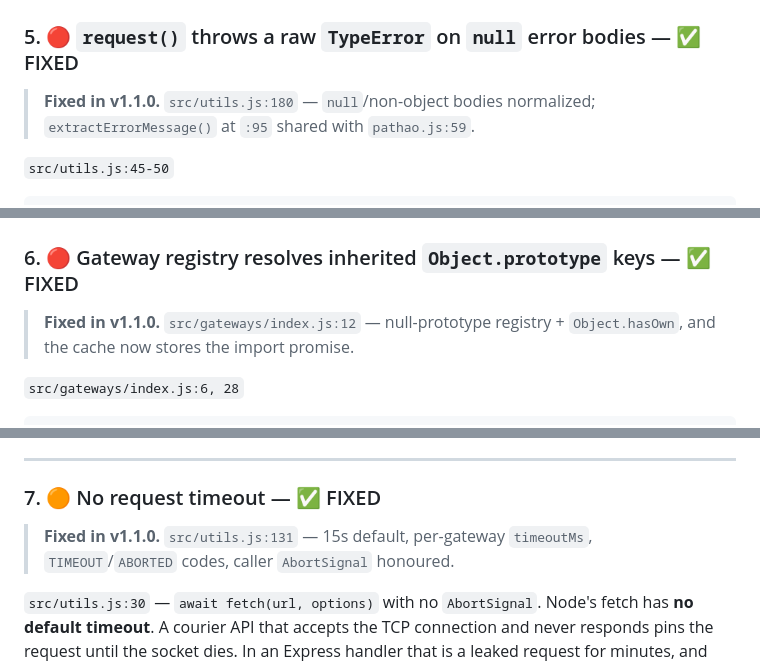
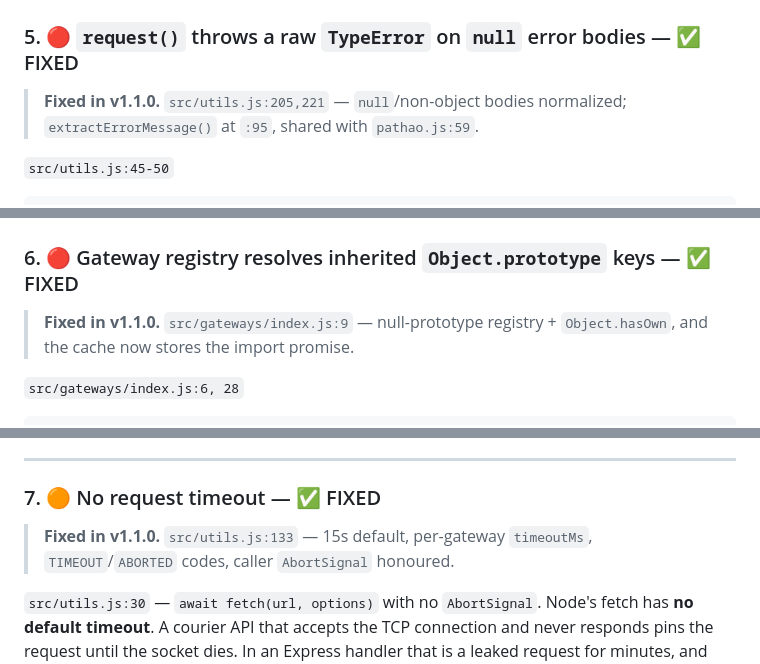
Before and after one commit to ornate-source/bddeliveries, a Markdown page: notes/plan.md, 3 parts joined by grey strips. Drawn GitHub-style.

```diff
--- a/notes/plan.md
+++ b/notes/plan.md
@@ -295,7 +295,7 @@ url = `${BASE_URL}/status_by_invoice/${pathSegment("steadfast", "invoice", optio
 
 ### 5. 🔴 `request()` throws a raw `TypeError` on `null` error bodies — ✅ FIXED
 
-> **Fixed in v1.1.0.** `src/utils.js:180` — `null`/non-object bodies normalized; `extractErrorMessage()` at `:95` shared with `pathao.js:59`.
+> **Fixed in v1.1.0.** `src/utils.js:205,221` — `null`/non-object bodies normalized; `extractErrorMessage()` at `:95`, shared with `pathao.js:59`.
 
 `src/utils.js:45-50`
 
@@ -342,7 +342,7 @@ Use it in the `!response.ok` branch **and** at `pathao.js:26`, which carries the
 
 ### 6. 🔴 Gateway registry resolves inherited `Object.prototype` keys — ✅ FIXED
 
-> **Fixed in v1.1.0.** `src/gateways/index.js:12` — null-prototype registry + `Object.hasOwn`, and the cache now stores the import promise.
+> **Fixed in v1.1.0.** `src/gateways/index.js:9` — null-prototype registry + `Object.hasOwn`, and the cache now stores the import promise.
 
 `src/gateways/index.js:6, 28`
 
@@ -393,7 +393,7 @@ optional chaining returning `undefined` by accident.
 
 ### 7. 🟠 No request timeout — ✅ FIXED
 
-> **Fixed in v1.1.0.** `src/utils.js:131` — 15s default, per-gateway `timeoutMs`, `TIMEOUT`/`ABORTED` codes, caller `AbortSignal` honoured.
+> **Fixed in v1.1.0.** `src/utils.js:133` — 15s default, per-gateway `timeoutMs`, `TIMEOUT`/`ABORTED` codes, caller `AbortSignal` honoured.
 
 `src/utils.js:30` — `await fetch(url, options)` with no `AbortSignal`. Node's fetch has
 **no default timeout**. A courier API that accepts the TCP connection and never responds
```
Also changed, not shown: other parts of notes/plan.md (+7 -7 lines).
